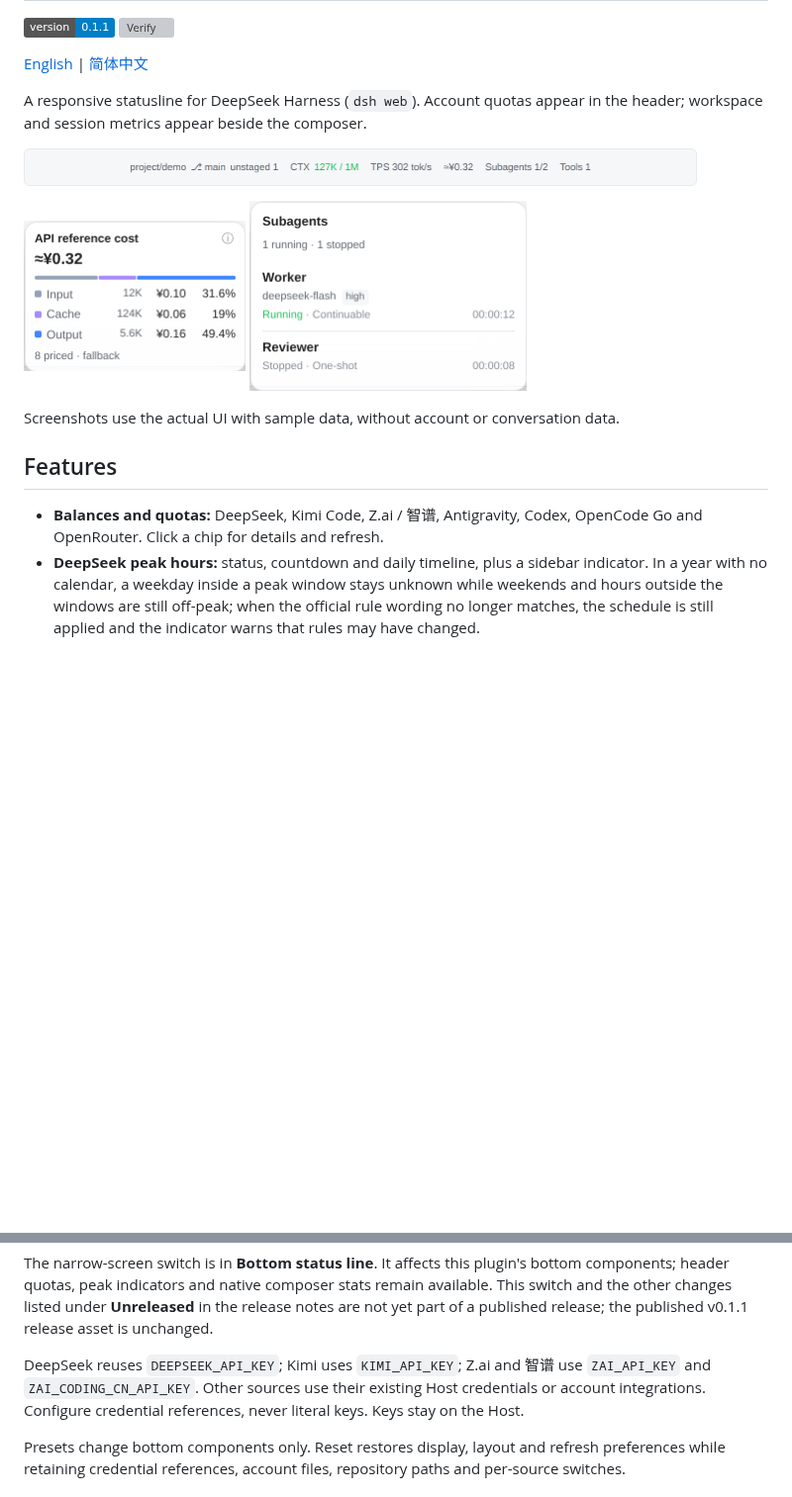
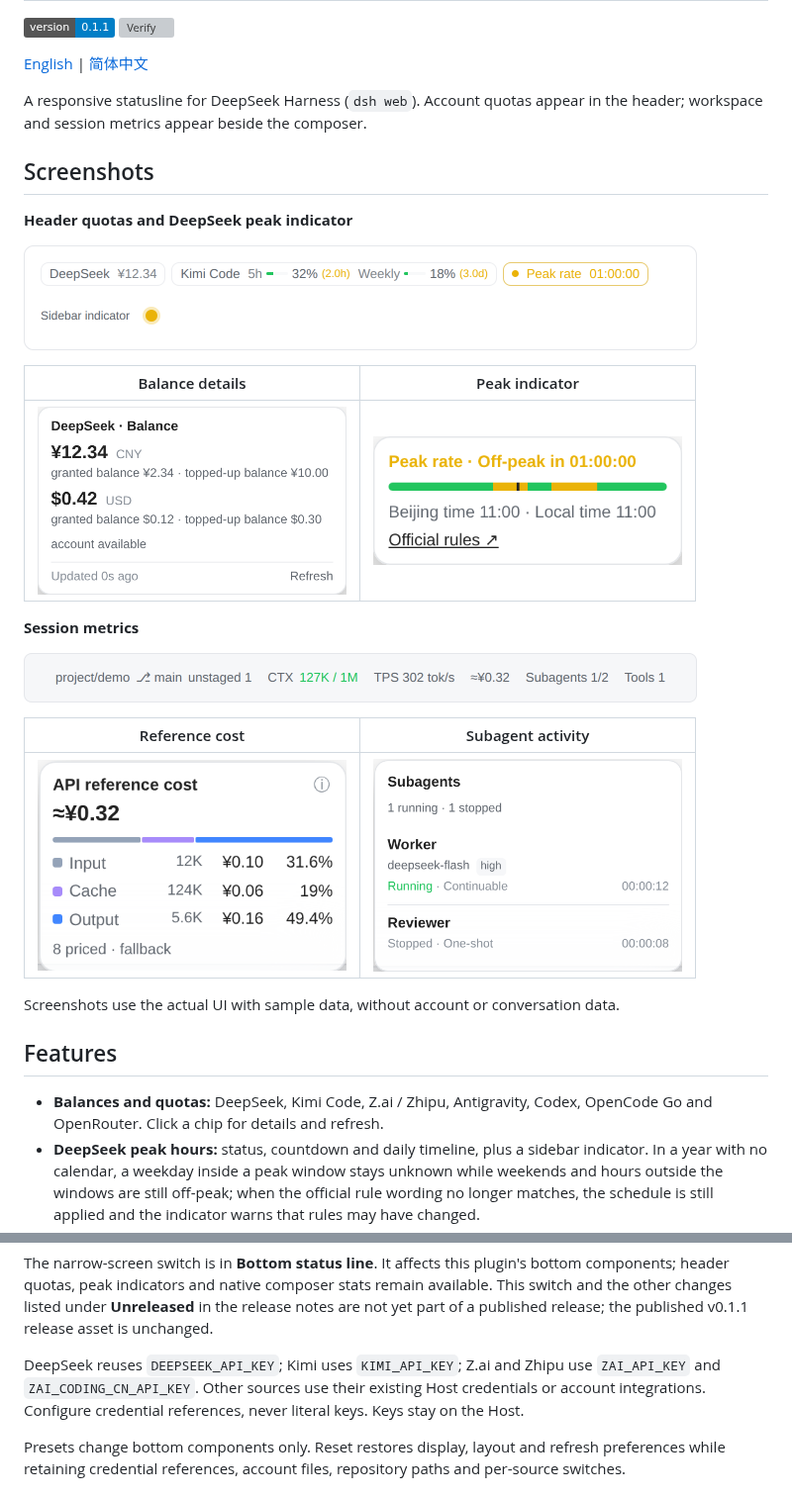
Before and after one commit to overact/dsh-statusline-plus, a Markdown page: README.md, 2 parts joined by grey strips. Shown at 99% size. GitHub-like rendering; pictures changed too: docs/images/bottom-bar.png, docs/images/header-quotas.png (added), docs/images/peak-panel.png; badges without logos; blank space fills up the shorter version; grey boxes are pictures that could not be loaded.

Commit message:
docs: improve README feature screenshots and layout

```diff
--- a/README.md
+++ b/README.md
@@ -12,14 +8,29 @@
 <a id="english"></a>
 A responsive statusline for DeepSeek Harness (`dsh web`). Account quotas appear in the header; workspace and session metrics appear beside the composer.
 
+## Screenshots
+
+**Header quotas and DeepSeek peak indicator**
+
+<p><img src="docs/images/header-quotas.png" width="680" alt="Sample DeepSeek balance, Kimi Code subscription usage, DeepSeek peak countdown and sidebar indicator"></p>
+
+| Balance details | Peak indicator |
+| --- | --- |
+| <img src="docs/images/quota-panel.png" width="312" alt="DeepSeek balance details with separate CNY and USD balances and manual refresh"> | <img src="docs/images/peak-panel.png" width="312" alt="DeepSeek peak status, countdown, daily timeline and official rules link"> |
+
+**Session metrics**
+
 <p><img src="docs/images/bottom-bar.png" width="680" alt="Bottom status line: Git, context, TPS, cost, Subagents and tools"></p>
-<p><img src="docs/images/cost-panel.png" width="224" alt="Token and reference-cost breakdown"> <img src="docs/images/subagents-panel.png" width="280" alt="Subagent activity"></p>
+
+| Reference cost | Subagent activity |
+| --- | --- |
+| <img src="docs/images/cost-panel.png" width="312" alt="Token and reference-cost breakdown"> | <img src="docs/images/subagents-panel.png" width="312" alt="Subagent activity"> |
 
 Screenshots use the actual UI with sample data, without account or conversation data.
 
 ## Features
 
-- **Balances and quotas:** DeepSeek, Kimi Code, Z.ai / 智谱, Antigravity, Codex, OpenCode Go and OpenRouter. Click a chip for details and refresh.
+- **Balances and quotas:** DeepSeek, Kimi Code, Z.ai / Zhipu, Antigravity, Codex, OpenCode Go and OpenRouter. Click a chip for details and refresh.
 - **DeepSeek peak hours:** status, countdown and daily timeline, plus a sidebar indicator. In a year with no calendar, a weekday inside a peak window stays unknown while weekends and hours outside the windows are still off-peak; when the official rule wording no longer matches, the schedule is still applied and the indicator warns that rules may have changed.
 - **Workspace and session:** Git branch and changes, context usage, streaming TPS, API reference cost, direct child agents and tool activity.
 - **Layout:** component switches, ordering, presets and an interactive preview. Groups wrap on narrow screens; an optional switch disables this plugin's bottom status line when the input area is at most 480px wide, including when sidebars narrow it.
@@ -55,7 +70,7 @@ Open **DSH Web → Settings → Statusline**. Settings are saved under `statusli
 
 The narrow-screen switch is in **Bottom status line**. It affects this plugin's bottom components; header quotas, peak indicators and native composer stats remain available. This switch and the other changes listed under **Unreleased** in the release notes are not yet part of a published release; the published v0.1.1 release asset is unchanged.
 
-DeepSeek reuses `DEEPSEEK_API_KEY`; Kimi uses `KIMI_API_KEY`; Z.ai and 智谱 use `ZAI_API_KEY` and `ZAI_CODING_CN_API_KEY`. Other sources use their existing Host credentials or account integrations. Configure credential references, never literal keys. Keys stay on the Host.
+DeepSeek reuses `DEEPSEEK_API_KEY`; Kimi uses `KIMI_API_KEY`; Z.ai and Zhipu use `ZAI_API_KEY` and `ZAI_CODING_CN_API_KEY`. Other sources use their existing Host credentials or account integrations. Configure credential references, never literal keys. Keys stay on the Host.
 
 Presets change bottom components only. Reset restores display, layout and refresh preferences while retaining credential references, account files, repository paths and per-source switches.
 
```
Also changed, not shown: other parts of README.md (+22 -20 lines), docs/images/settings.png, 1 other file.
